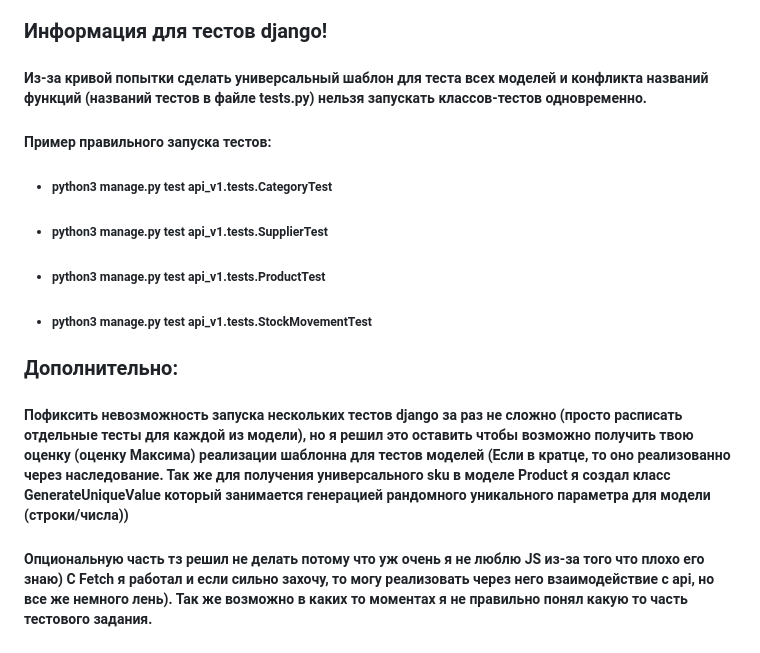
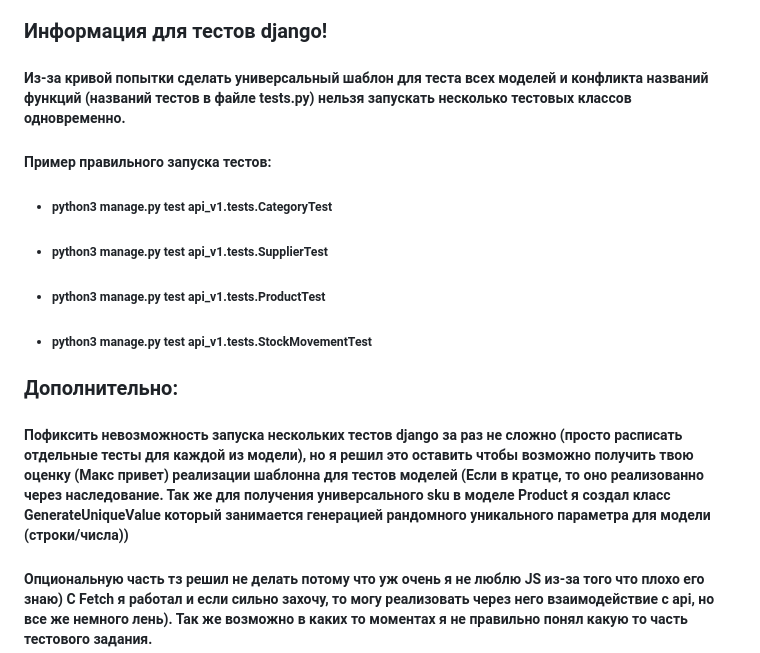
Before and after one commit to DemidCranel/tz-1, a Markdown page: README.md, the part around the change. GitHub-like rendering.

```diff
--- a/README.md
+++ b/README.md
@@ -70,7 +70,7 @@
   <li><h5>Сделать все тесты удаления объектов самыми последними (иначе будут проблемы с зависимостями). Правильный порядок тестов удаления: delete_stockmovement, delete_product, delete_supplier, delete_category</h5></li>
 </ul>
 <h3>Информация для тестов django!</h3>
-<h5>Из-за кривой попытки сделать универсальный шаблон для теста всех моделей и конфликта названий функций (названий тестов в файле tests.py) нельзя запускать классов-тестов одновременно.</h5>
+<h5>Из-за кривой попытки сделать универсальный шаблон для теста всех моделей и конфликта названий функций (названий тестов в файле tests.py) нельзя запускать несколько тестовых классов одновременно.</h5>
 <h5>Пример правильного запуска тестов:<ul>
   <li><h5>python3 manage.py test api_v1.tests.CategoryTest</h5></li>
   <li><h5>python3 manage.py test api_v1.tests.SupplierTest</h5></li>
@@ -78,5 +78,5 @@
   <li><h5>python3 manage.py test api_v1.tests.StockMovementTest</h5></li>
 </ul></h5>
 <h3>Дополнительно:</h3>
-<h5>Пофиксить невозможность запуска нескольких тестов django за раз не сложно (просто расписать отдельные тесты для каждой из модели), но я решил это оставить чтобы возможно получить твою оценку (оценку Максима) реализации шаблонна для тестов моделей (Если в кратце, то оно реализованно через наследование. Так же для получения универсального sku в моделе Product я создал класс GenerateUniqueValue который занимается генерацией рандомного уникального параметра для модели (строки/числа))</h5>
+<h5>Пофиксить невозможность запуска нескольких тестов django за раз не сложно (просто расписать отдельные тесты для каждой из модели), но я решил это оставить чтобы возможно получить твою оценку (Макс привет) реализации шаблонна для тестов моделей (Если в кратце, то оно реализованно через наследование. Так же для получения универсального sku в моделе Product я создал класс GenerateUniqueValue который занимается генерацией рандомного уникального параметра для модели (строки/числа))</h5>
 <h5>Опциональную часть тз решил не делать потому что уж очень я не люблю JS из-за того что плохо его знаю) С Fetch я работал и если сильно захочу, то могу реализовать через него взаимодействие с api, но все же немного лень). Так же возможно в каких то моментах я не правильно понял какую то часть тестового задания.</h5>
```
